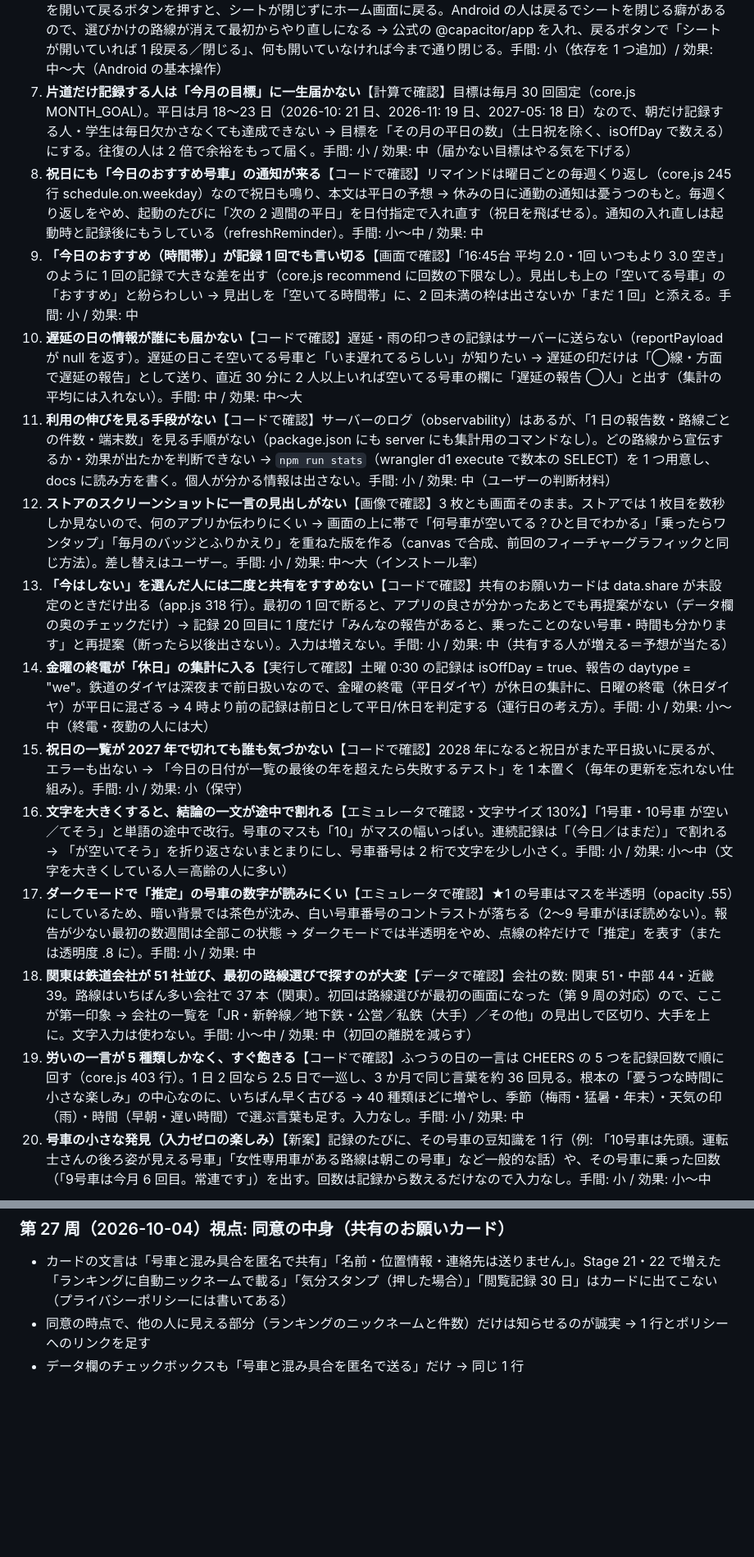
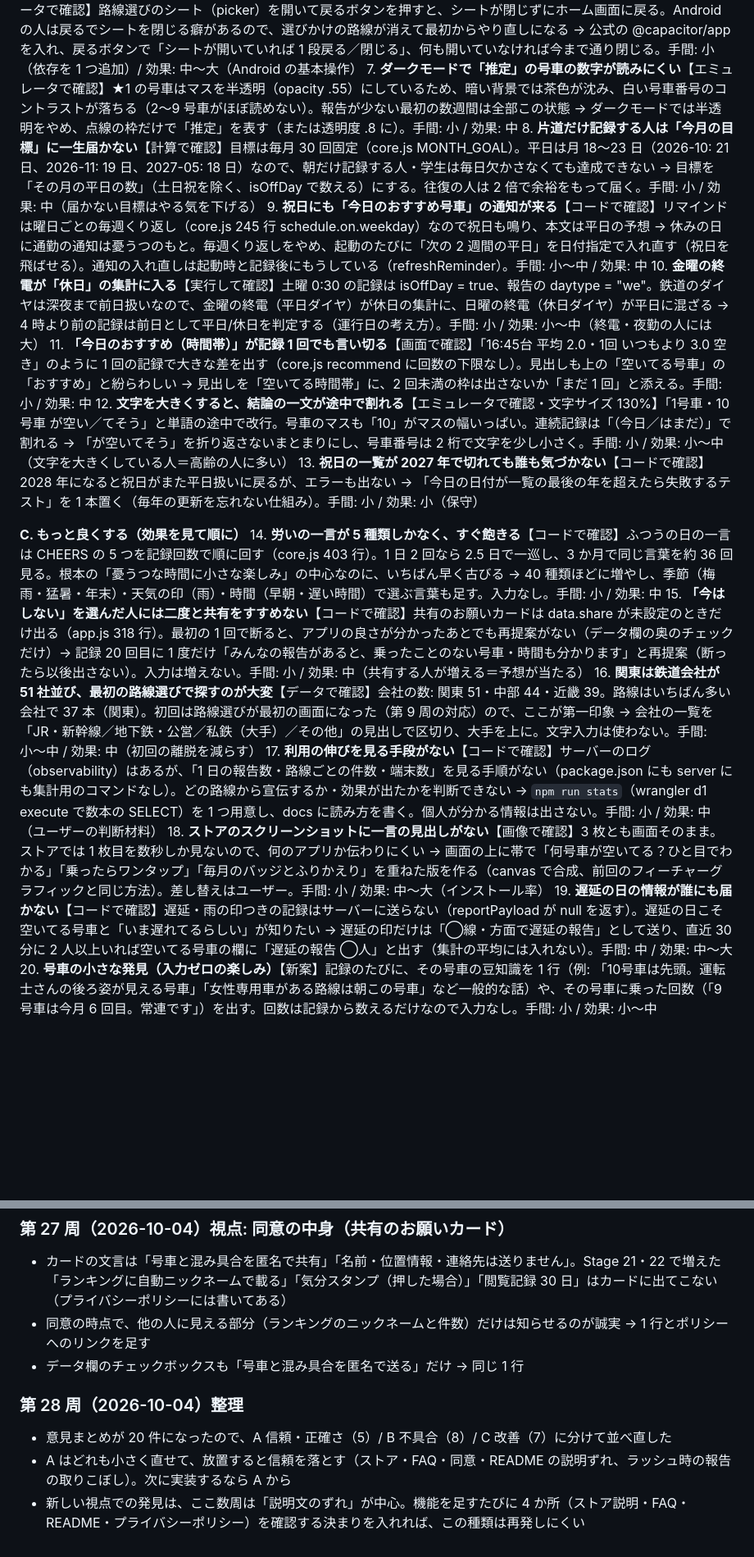
Before and after one commit to Teanyq/suiteru-log, a Markdown page: docs/BRAINSTORM.md, 2 parts joined by grey strips. Shown at 82% size. GitHub-like rendering; blank space fills up the shorter version.

Commit message:
改善ブレスト第 28 周（意見まとめ 20 件を A 信頼/B 不具合/C 改善に整理）
Co-Authored-By: Claude Opus 5.5 <noreply@anthropic.com>

```diff
--- a/docs/BRAINSTORM.md
+++ b/docs/BRAINSTORM.md
@@ -13,17 +16,19 @@
 6. **Android の「戻る」で、選択シートではなくアプリごと閉じる**【エミュレータで確認】路線選びのシート（picker）を開いて戻るボタンを押すと、シートが閉じずにホーム画面に戻る。Android の人は戻るでシートを閉じる癖があるので、選びかけの路線が消えて最初からやり直しになる → 公式の @capacitor/app を入れ、戻るボタンで「シートが開いていれば 1 段戻る／閉じる」、何も開いていなければ今まで通り閉じる。手間: 小（依存を 1 つ追加）/ 効果: 中〜大（Android の基本操作）
-7. **片道だけ記録する人は「今月の目標」に一生届かない**【計算で確認】目標は毎月 30 回固定（core.js MONTH_GOAL）。平日は月 18〜23 日（2026-10: 21 日、2026-11: 19 日、2027-05: 18 日）なので、朝だけ記録する人・学生は毎日欠かさなくても達成できない → 目標を「その月の平日の数」（土日祝を除く、isOffDay で数える）にする。往復の人は 2 倍で余裕をもって届く。手間: 小 / 効果: 中（届かない目標はやる気を下げる）
-8. **祝日にも「今日のおすすめ号車」の通知が来る**【コードで確認】リマインドは曜日ごとの毎週くり返し（core.js 245 行 schedule.on.weekday）なので祝日も鳴り、本文は平日の予想 → 休みの日に通勤の通知は憂うつのもと。毎週くり返しをやめ、起動のたびに「次の 2 週間の平日」を日付指定で入れ直す（祝日を飛ばせる）。通知の入れ直しは起動時と記録後にもうしている（refreshReminder）。手間: 小〜中 / 効果: 中
-9. **「今日のおすすめ（時間帯）」が記録 1 回でも言い切る**【画面で確認】「16:45台 平均 2.0・1回 いつもより 3.0 空き」のように 1 回の記録で大きな差を出す（core.js recommend に回数の下限なし）。見出しも上の「空いてる号車」の「おすすめ」と紛らわしい → 見出しを「空いてる時間帯」に、2 回未満の枠は出さないか「まだ 1 回」と添える。手間: 小 / 効果: 中
-10. **遅延の日の情報が誰にも届かない**【コードで確認】遅延・雨の印つきの記録はサーバーに送らない（reportPayload が null を返す）。遅延の日こそ空いてる号車と「いま遅れてるらしい」が知りたい → 遅延の印だけは「◯線・方面で遅延の報告」として送り、直近 30 分に 2 人以上いれば空いてる号車の欄に「遅延の報告 ◯人」と出す（集計の平均には入れない）。手間: 中 / 効果: 中〜大
-11. **利用の伸びを見る手段がない**【コードで確認】サーバーのログ（observability）はあるが、「1 日の報告数・路線ごとの件数・端末数」を見る手順がない（package.json にも server にも集計用のコマンドなし）。どの路線から宣伝するか・効果が出たかを判断できない → `npm run stats`（wrangler d1 execute で数本の SELECT）を 1 つ用意し、docs に読み方を書く。個人が分かる情報は出さない。手間: 小 / 効果: 中（ユーザーの判断材料）
-12. **ストアのスクリーンショットに一言の見出しがない**【画像で確認】3 枚とも画面そのまま。ストアでは 1 枚目を数秒しか見ないので、何のアプリか伝わりにくい → 画面の上に帯で「何号車が空いてる？ひと目でわかる」「乗ったらワンタップ」「毎月のバッジとふりかえり」を重ねた版を作る（canvas で合成、前回のフィーチャーグラフィックと同じ方法）。差し替えはユーザー。手間: 小 / 効果: 中〜大（インストール率）
-13. **「今はしない」を選んだ人には二度と共有をすすめない**【コードで確認】共有のお願いカードは data.share が未設定のときだけ出る（app.js 318 行）。最初の 1 回で断ると、アプリの良さが分かったあとでも再提案がない（データ欄の奥のチェックだけ）→ 記録 20 回目に 1 度だけ「みんなの報告があると、乗ったことのない号車・時間も分かります」と再提案（断ったら以後出さない）。入力は増えない。手間: 小 / 効果: 中（共有する人が増える＝予想が当たる）
-14. **金曜の終電が「休日」の集計に入る**【実行して確認】土曜 0:30 の記録は isOffDay = true、報告の daytype = "we"。鉄道のダイヤは深夜まで前日扱いなので、金曜の終電（平日ダイヤ）が休日の集計に、日曜の終電（休日ダイヤ）が平日に混ざる → 4 時より前の記録は前日として平日/休日を判定する（運行日の考え方）。手間: 小 / 効果: 小〜中（終電・夜勤の人には大）
-15. **祝日の一覧が 2027 年で切れても誰も気づかない**【コードで確認】2028 年になると祝日がまた平日扱いに戻るが、エラーも出ない → 「今日の日付が一覧の最後の年を超えたら失敗するテスト」を 1 本置く（毎年の更新を忘れない仕組み）。手間: 小 / 効果: 小（保守）
-16. **文字を大きくすると、結論の一文が途中で割れる**【エミュレータで確認・文字サイズ 130%】「1号車・10号車 が空い／てそう」と単語の途中で改行。号車のマスも「10」がマスの幅いっぱい。連続記録は「（今日／はまだ）」で割れる → 「が空いてそう」を折り返さないまとまりにし、号車番号は 2 桁で文字を少し小さく。手間: 小 / 効果: 小〜中（文字を大きくしている人＝高齢の人に多い）
-17. **ダークモードで「推定」の号車の数字が読みにくい**【エミュレータで確認】★1 の号車はマスを半透明（opacity .55）にしているため、暗い背景では茶色が沈み、白い号車番号のコントラストが落ちる（2〜9 号車がほぼ読めない）。報告が少ない最初の数週間は全部この状態 → ダークモードでは半透明をやめ、点線の枠だけで「推定」を表す（または透明度 .8 に）。手間: 小 / 効果: 中
-18. **関東は鉄道会社が 51 社並び、最初の路線選びで探すのが大変**【データで確認】会社の数: 関東 51・中部 44・近畿 39。路線はいちばん多い会社で 37 本（関東）。初回は路線選びが最初の画面になった（第 9 周の対応）ので、ここが第一印象 → 会社の一覧を「JR・新幹線／地下鉄・公営／私鉄（大手）／その他」の見出しで区切り、大手を上に。文字入力は使わない。手間: 小〜中 / 効果: 中（初回の離脱を減らす）
-19. **労いの一言が 5 種類しかなく、すぐ飽きる**【コードで確認】ふつうの日の一言は CHEERS の 5 つを記録回数で順に回す（core.js 403 行）。1 日 2 回なら 2.5 日で一巡し、3 か月で同じ言葉を約 36 回見る。根本の「憂うつな時間に小さな楽しみ」の中心なのに、いちばん早く古びる → 40 種類ほどに増やし、季節（梅雨・猛暑・年末）・天気の印（雨）・時間（早朝・遅い時間）で選ぶ言葉も足す。入力なし。手間: 小 / 効果: 中
+7. **ダークモードで「推定」の号車の数字が読みにくい**【エミュレータで確認】★1 の号車はマスを半透明（opacity .55）にしているため、暗い背景では茶色が沈み、白い号車番号のコントラストが落ちる（2〜9 号車がほぼ読めない）。報告が少ない最初の数週間は全部この状態 → ダークモードでは半透明をやめ、点線の枠だけで「推定」を表す（または透明度 .8 に）。手間: 小 / 効果: 中
+8. **片道だけ記録する人は「今月の目標」に一生届かない**【計算で確認】目標は毎月 30 回固定（core.js MONTH_GOAL）。平日は月 18〜23 日（2026-10: 21 日、2026-11: 19 日、2027-05: 18 日）なので、朝だけ記録する人・学生は毎日欠かさなくても達成できない → 目標を「その月の平日の数」（土日祝を除く、isOffDay で数える）にする。往復の人は 2 倍で余裕をもって届く。手間: 小 / 効果: 中（届かない目標はやる気を下げる）
+9. **祝日にも「今日のおすすめ号車」の通知が来る**【コードで確認】リマインドは曜日ごとの毎週くり返し（core.js 245 行 schedule.on.weekday）なので祝日も鳴り、本文は平日の予想 → 休みの日に通勤の通知は憂うつのもと。毎週くり返しをやめ、起動のたびに「次の 2 週間の平日」を日付指定で入れ直す（祝日を飛ばせる）。通知の入れ直しは起動時と記録後にもうしている（refreshReminder）。手間: 小〜中 / 効果: 中
+10. **金曜の終電が「休日」の集計に入る**【実行して確認】土曜 0:30 の記録は isOffDay = true、報告の daytype = "we"。鉄道のダイヤは深夜まで前日扱いなので、金曜の終電（平日ダイヤ）が休日の集計に、日曜の終電（休日ダイヤ）が平日に混ざる → 4 時より前の記録は前日として平日/休日を判定する（運行日の考え方）。手間: 小 / 効果: 小〜中（終電・夜勤の人には大）
+11. **「今日のおすすめ（時間帯）」が記録 1 回でも言い切る**【画面で確認】「16:45台 平均 2.0・1回 いつもより 3.0 空き」のように 1 回の記録で大きな差を出す（core.js recommend に回数の下限なし）。見出しも上の「空いてる号車」の「おすすめ」と紛らわしい → 見出しを「空いてる時間帯」に、2 回未満の枠は出さないか「まだ 1 回」と添える。手間: 小 / 効果: 中
+12. **文字を大きくすると、結論の一文が途中で割れる**【エミュレータで確認・文字サイズ 130%】「1号車・10号車 が空い／てそう」と単語の途中で改行。号車のマスも「10」がマスの幅いっぱい。連続記録は「（今日／はまだ）」で割れる → 「が空いてそう」を折り返さないまとまりにし、号車番号は 2 桁で文字を少し小さく。手間: 小 / 効果: 小〜中（文字を大きくしている人＝高齢の人に多い）
+13. **祝日の一覧が 2027 年で切れても誰も気づかない**【コードで確認】2028 年になると祝日がまた平日扱いに戻るが、エラーも出ない → 「今日の日付が一覧の最後の年を超えたら失敗するテスト」を 1 本置く（毎年の更新を忘れない仕組み）。手間: 小 / 効果: 小（保守）
+
+**C. もっと良くする（効果を見て順に）**
+14. **労いの一言が 5 種類しかなく、すぐ飽きる**【コードで確認】ふつうの日の一言は CHEERS の 5 つを記録回数で順に回す（core.js 403 行）。1 日 2 回なら 2.5 日で一巡し、3 か月で同じ言葉を約 36 回見る。根本の「憂うつな時間に小さな楽しみ」の中心なのに、いちばん早く古びる → 40 種類ほどに増やし、季節（梅雨・猛暑・年末）・天気の印（雨）・時間（早朝・遅い時間）で選ぶ言葉も足す。入力なし。手間: 小 / 効果: 中
+15. **「今はしない」を選んだ人には二度と共有をすすめない**【コードで確認】共有のお願いカードは data.share が未設定のときだけ出る（app.js 318 行）。最初の 1 回で断ると、アプリの良さが分かったあとでも再提案がない（データ欄の奥のチェックだけ）→ 記録 20 回目に 1 度だけ「みんなの報告があると、乗ったことのない号車・時間も分かります」と再提案（断ったら以後出さない）。入力は増えない。手間: 小 / 効果: 中（共有する人が増える＝予想が当たる）
+16. **関東は鉄道会社が 51 社並び、最初の路線選びで探すのが大変**【データで確認】会社の数: 関東 51・中部 44・近畿 39。路線はいちばん多い会社で 37 本（関東）。初回は路線選びが最初の画面になった（第 9 周の対応）ので、ここが第一印象 → 会社の一覧を「JR・新幹線／地下鉄・公営／私鉄（大手）／その他」の見出しで区切り、大手を上に。文字入力は使わない。手間: 小〜中 / 効果: 中（初回の離脱を減らす）
+17. **利用の伸びを見る手段がない**【コードで確認】サーバーのログ（observability）はあるが、「1 日の報告数・路線ごとの件数・端末数」を見る手順がない（package.json にも server にも集計用のコマンドなし）。どの路線から宣伝するか・効果が出たかを判断できない → `npm run stats`（wrangler d1 execute で数本の SELECT）を 1 つ用意し、docs に読み方を書く。個人が分かる情報は出さない。手間: 小 / 効果: 中（ユーザーの判断材料）
+18. **ストアのスクリーンショットに一言の見出しがない**【画像で確認】3 枚とも画面そのまま。ストアでは 1 枚目を数秒しか見ないので、何のアプリか伝わりにくい → 画面の上に帯で「何号車が空いてる？ひと目でわかる」「乗ったらワンタップ」「毎月のバッジとふりかえり」を重ねた版を作る（canvas で合成、前回のフィーチャーグラフィックと同じ方法）。差し替えはユーザー。手間: 小 / 効果: 中〜大（インストール率）
+19. **遅延の日の情報が誰にも届かない**【コードで確認】遅延・雨の印つきの記録はサーバーに送らない（reportPayload が null を返す）。遅延の日こそ空いてる号車と「いま遅れてるらしい」が知りたい → 遅延の印だけは「◯線・方面で遅延の報告」として送り、直近 30 分に 2 人以上いれば空いてる号車の欄に「遅延の報告 ◯人」と出す（集計の平均には入れない）。手間: 中 / 効果: 中〜大
 20. **号車の小さな発見（入力ゼロの楽しみ）**【新案】記録のたびに、その号車の豆知識を 1 行（例: 「10号車は先頭。運転士さんの後ろ姿が見える号車」「女性専用車がある路線は朝この号車」など一般的な話）や、その号車に乗った回数（「9号車は今月 6 回目。常連です」）を出す。回数は記録から数えるだけなので入力なし。手間: 小 / 効果: 小〜中
 
 済み:
@@ -370,3 +375,8 @@
 - カードの文言は「号車と混み具合を匿名で共有」「名前・位置情報・連絡先は送りません」。Stage 21・22 で増えた「ランキングに自動ニックネームで載る」「気分スタンプ（押した場合）」「閲覧記録 30 日」はカードに出てこない（プライバシーポリシーには書いてある）
 - 同意の時点で、他の人に見える部分（ランキングのニックネームと件数）だけは知らせるのが誠実 → 1 行とポリシーへのリンクを足す
 - データ欄のチェックボックスも「号車と混み具合を匿名で送る」だけ → 同じ 1 行
+
+### 第 28 周（2026-10-04）整理
+- 意見まとめが 20 件になったので、A 信頼・正確さ（5）/ B 不具合（8）/ C 改善（7）に分けて並べ直した
+- A はどれも小さく直せて、放置すると信頼を落とす（ストア・FAQ・同意・README の説明ずれ、ラッシュ時の報告の取りこぼし）。次に実装するなら A から
+- 新しい視点での発見は、ここ数周は「説明文のずれ」が中心。機能を足すたびに 4 か所（ストア説明・FAQ・README・プライバシーポリシー）を確認する決まりを入れれば、この種類は再発しにくい
```
Also changed, not shown: other parts of docs/BRAINSTORM.md (+5 -2 lines).
